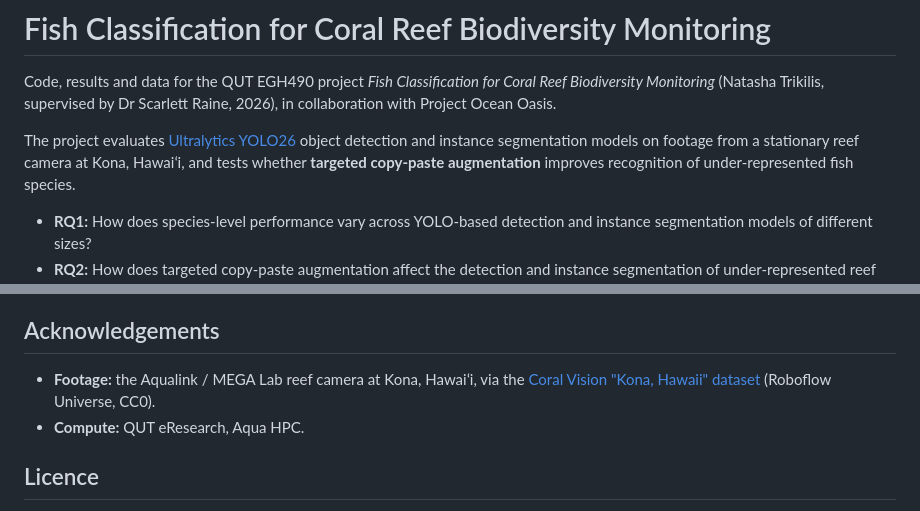
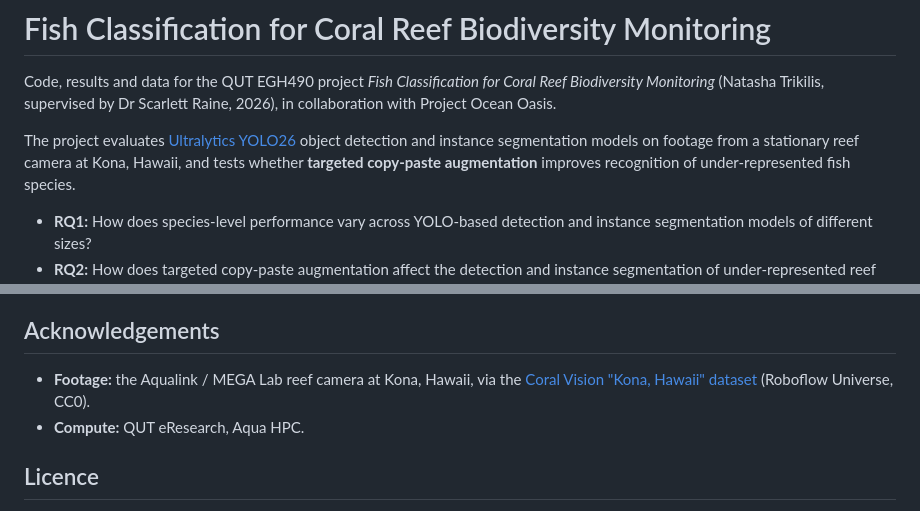
Before and after one commit to tashtrikilis/fish-classification-coral-reef-biodiversity, a Markdown page: README.md, 2 parts joined by grey strips. Drawn GitHub-style.

Commit message:
Spelling

```diff
--- a/README.md
+++ b/README.md
@@ -4,7 +4,7 @@ Code, results and data for the QUT EGH490 project *Fish Classification for Coral
 (Natasha Trikilis, supervised by Dr Scarlett Raine, 2026), in collaboration with Project Ocean Oasis.
 
 The project evaluates [Ultralytics YOLO26](https://docs.ultralytics.com/) object detection and instance segmentation
-models on footage from a stationary reef camera at Kona, Hawaiʻi, and tests whether **targeted copy-paste augmentation**
+models on footage from a stationary reef camera at Kona, Hawaii, and tests whether **targeted copy-paste augmentation**
 improves recognition of under-represented fish species.
 
 - **RQ1:** How does species-level performance vary across YOLO-based detection and instance segmentation models of different sizes?
@@ -117,7 +117,7 @@ Versions used: Ultralytics 8.4.126, PyTorch 2.13.0, Python 3.13.5.
 
 ## Acknowledgements
 
-- **Footage:** the Aqualink / MEGA Lab reef camera at Kona, Hawaiʻi, via the [Coral Vision "Kona, Hawaii" dataset](https://universe.roboflow.com/coral-vision/kona--hawaii-dpgl0) (Roboflow Universe, CC0).
+- **Footage:** the Aqualink / MEGA Lab reef camera at Kona, Hawaii, via the [Coral Vision "Kona, Hawaii" dataset](https://universe.roboflow.com/coral-vision/kona--hawaii-dpgl0) (Roboflow Universe, CC0).
 - **Compute:** QUT eResearch, Aqua HPC.
 
 ## Licence
```
